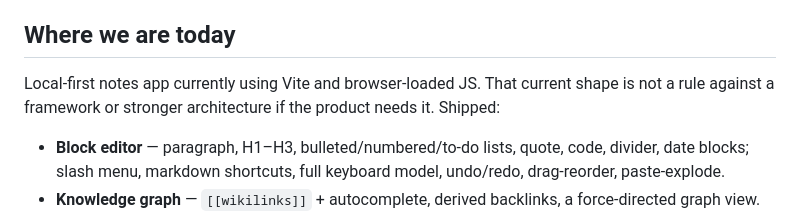
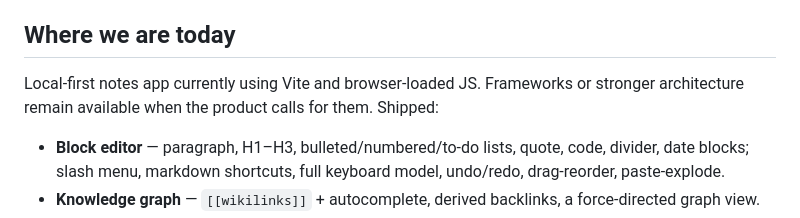
Before and after one commit to DaveHomeAssist/noteforge, a Markdown page: ROADMAP.md, the part around the change. Rendered like a GitHub page.

Commit message:
Tighten architecture guidance wording

```diff
--- a/ROADMAP.md
+++ b/ROADMAP.md
@@ -6,9 +6,8 @@ risk, not a fixed schedule. Reprioritize freely — this is a guide, not a contr
 
 ## Where we are today
 
-Local-first notes app currently using Vite and browser-loaded JS. That current
-shape is not a rule against a framework or stronger architecture if the product
-needs it. Shipped:
+Local-first notes app currently using Vite and browser-loaded JS. Frameworks or
+stronger architecture remain available when the product calls for them. Shipped:
 
 - **Block editor** — paragraph, H1–H3, bulleted/numbered/to-do lists, quote, code,
   divider, date blocks; slash menu, markdown shortcuts, full keyboard model,
```
